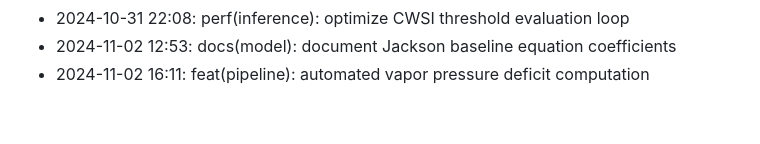
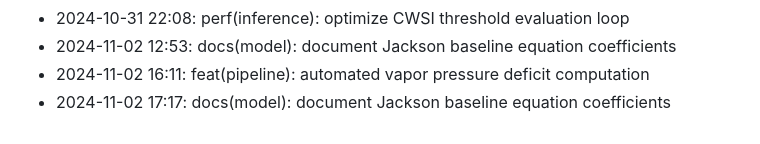
Before and after one commit to lak-is-law/crop-water-stress-prediction, a Markdown page: docs/changelog.md, the part around the change. Rendered like a GitHub page.

Commit message:
docs(model): document Jackson baseline equation coefficients

```diff
--- a/docs/changelog.md
+++ b/docs/changelog.md
@@ -57,3 +57,4 @@
 - 2024-10-31 22:08: perf(inference): optimize CWSI threshold evaluation loop
 - 2024-11-02 12:53: docs(model): document Jackson baseline equation coefficients
 - 2024-11-02 16:11: feat(pipeline): automated vapor pressure deficit computation
+- 2024-11-02 17:17: docs(model): document Jackson baseline equation coefficients
```
